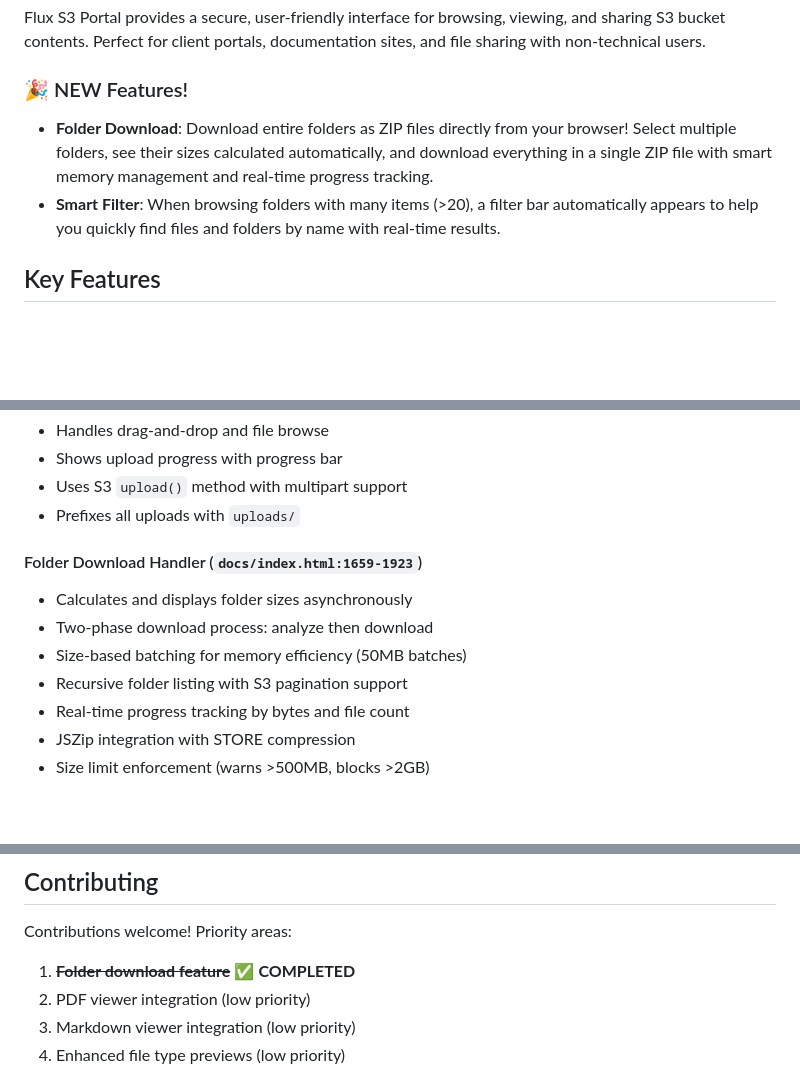
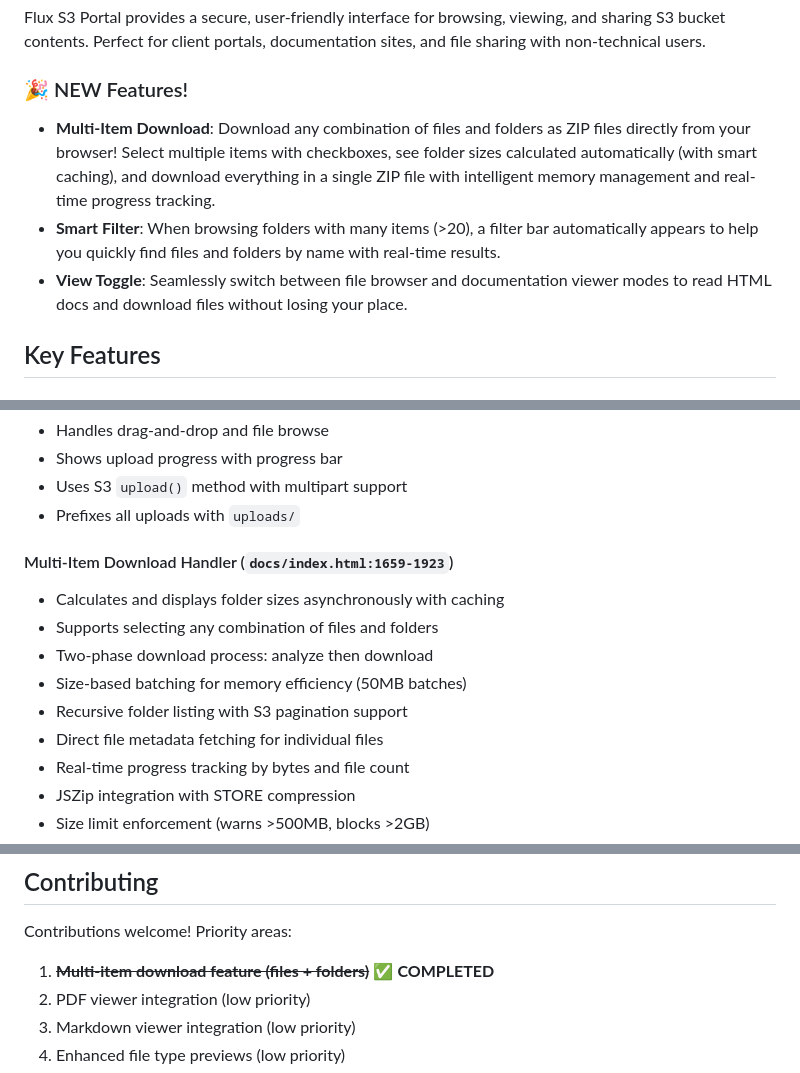
Before and after one commit to scottdunnflux/FluxS3Portal, a Markdown page: README.md, 3 parts joined by grey strips. Drawn GitHub-style; blank space fills up the shorter version.

```diff
--- a/README.md
+++ b/README.md
@@ -7,8 +7,9 @@ A static, serverless S3 file browser and documentation portal that runs entirely
 Flux S3 Portal provides a secure, user-friendly interface for browsing, viewing, and sharing S3 bucket contents. Perfect for client portals, documentation sites, and file sharing with non-technical users.
 
 ### 🎉 NEW Features!
-- **Folder Download**: Download entire folders as ZIP files directly from your browser! Select multiple folders, see their sizes calculated automatically, and download everything in a single ZIP file with smart memory management and real-time progress tracking.
+- **Multi-Item Download**: Download any combination of files and folders as ZIP files directly from your browser! Select multiple items with checkboxes, see folder sizes calculated automatically (with smart caching), and download everything in a single ZIP file with intelligent memory management and real-time progress tracking.
 - **Smart Filter**: When browsing folders with many items (>20), a filter bar automatically appears to help you quickly find files and folders by name with real-time results.
+- **View Toggle**: Seamlessly switch between file browser and documentation viewer modes to read HTML docs and download files without losing your place.
 
 ## Key Features
 
@@ -331,11 +348,13 @@ https://your-domain.com/index.html?bucket=BUCKET&key=KEY&secret=SECRET&region=RE
 - Uses S3 `upload()` method with multipart support
 - Prefixes all uploads with `uploads/`
 
-#### Folder Download Handler (`docs/index.html:1659-1923`)
-- Calculates and displays folder sizes asynchronously
+#### Multi-Item Download Handler (`docs/index.html:1659-1923`)
+- Calculates and displays folder sizes asynchronously with caching
+- Supports selecting any combination of files and folders
 - Two-phase download process: analyze then download
 - Size-based batching for memory efficiency (50MB batches)
 - Recursive folder listing with S3 pagination support
+- Direct file metadata fetching for individual files
 - Real-time progress tracking by bytes and file count
 - JSZip integration with STORE compression
 - Size limit enforcement (warns >500MB, blocks >2GB)
@@ -455,7 +474,7 @@ This project is provided as-is. Modify and use as needed for your purposes.
 ## Contributing
 
 Contributions welcome! Priority areas:
-1. ~~**Folder download feature**~~ ✅ **COMPLETED**
+1. ~~**Multi-item download feature (files + folders)**~~ ✅ **COMPLETED**
 2. PDF viewer integration (low priority)
 3. Markdown viewer integration (low priority)
 4. Enhanced file type previews (low priority)
```
Also changed, not shown: other parts of README.md (+32 -16 lines).
